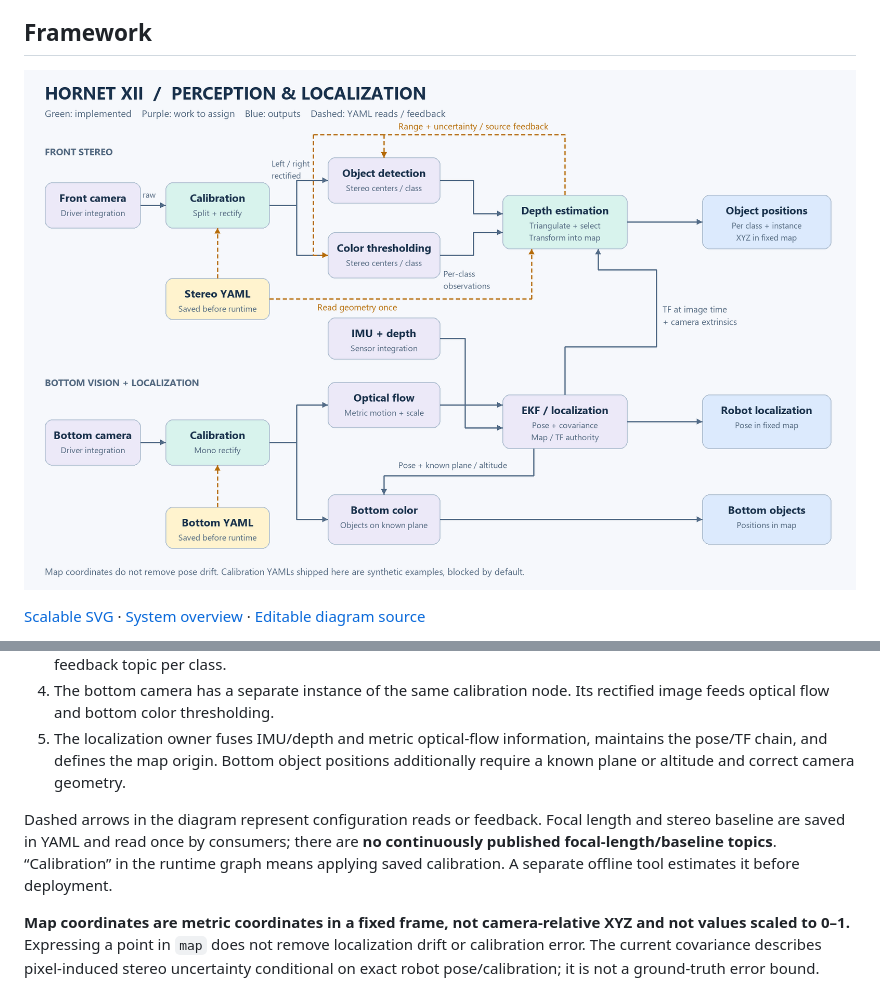
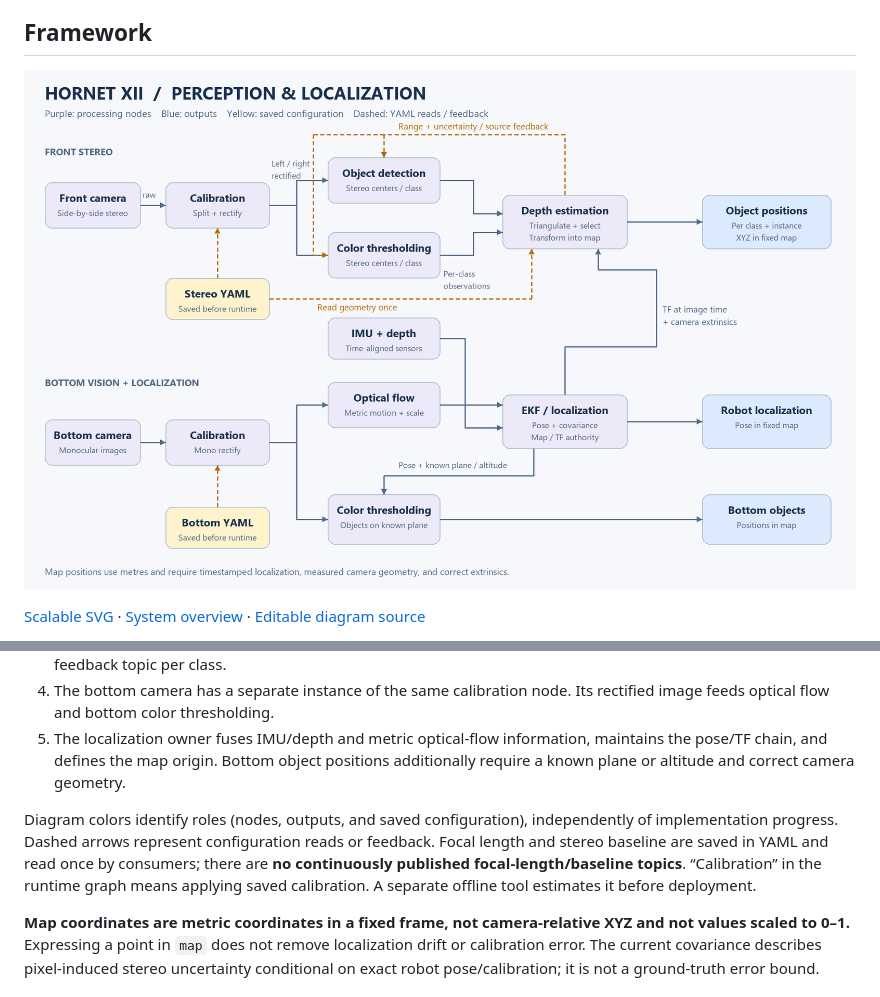
Before and after one commit to Hirruss/Hornet-XII-PL, a Markdown page: README.md, 2 parts joined by grey strips. Drawn GitHub-style; pictures changed too: docs/images/framework.png.

Commit message:
Make architecture diagrams independent of team progress

```diff
--- a/README.md
+++ b/README.md
@@ -18,7 +18,7 @@ Inspired by the modular camera architecture in [Hornet 9](https://github.com/hor
 4. The bottom camera has a separate instance of the same calibration node. Its rectified image feeds optical flow and bottom color thresholding.
 5. The localization owner fuses IMU/depth and metric optical-flow information, maintains the pose/TF chain, and defines the map origin. Bottom object positions additionally require a known plane or altitude and correct camera geometry.
 
-Dashed arrows in the diagram represent configuration reads or feedback. Focal length and stereo baseline are saved in YAML and read once by consumers; there are **no continuously published focal-length/baseline topics**. “Calibration” in the runtime graph means applying saved calibration. A separate offline tool estimates it before deployment.
+Diagram colors identify roles (nodes, outputs, and saved configuration), independently of implementation progress. Dashed arrows represent configuration reads or feedback. Focal length and stereo baseline are saved in YAML and read once by consumers; there are **no continuously published focal-length/baseline topics**. “Calibration” in the runtime graph means applying saved calibration. A separate offline tool estimates it before deployment.
 
 **Map coordinates are metric coordinates in a fixed frame, not camera-relative XYZ and not values scaled to 0–1.** Expressing a point in `map` does not remove localization drift or calibration error. The current covariance describes pixel-induced stereo uncertainty conditional on exact robot pose/calibration; it is not a ground-truth error bound.
 
```
Also changed, not shown: docs/images/system-overview.png, 4 other files.
